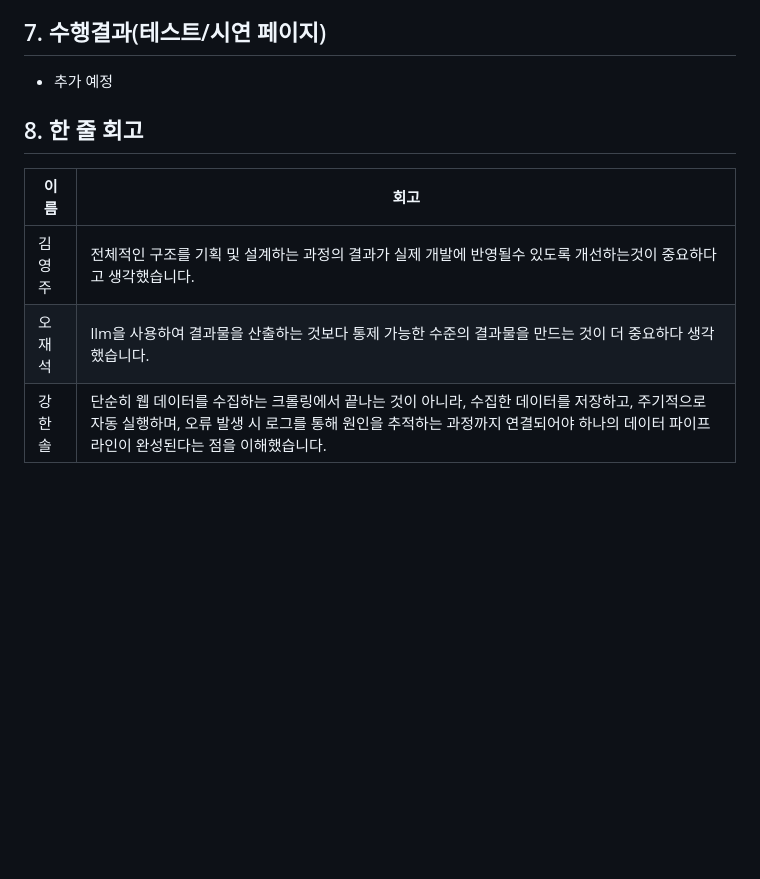
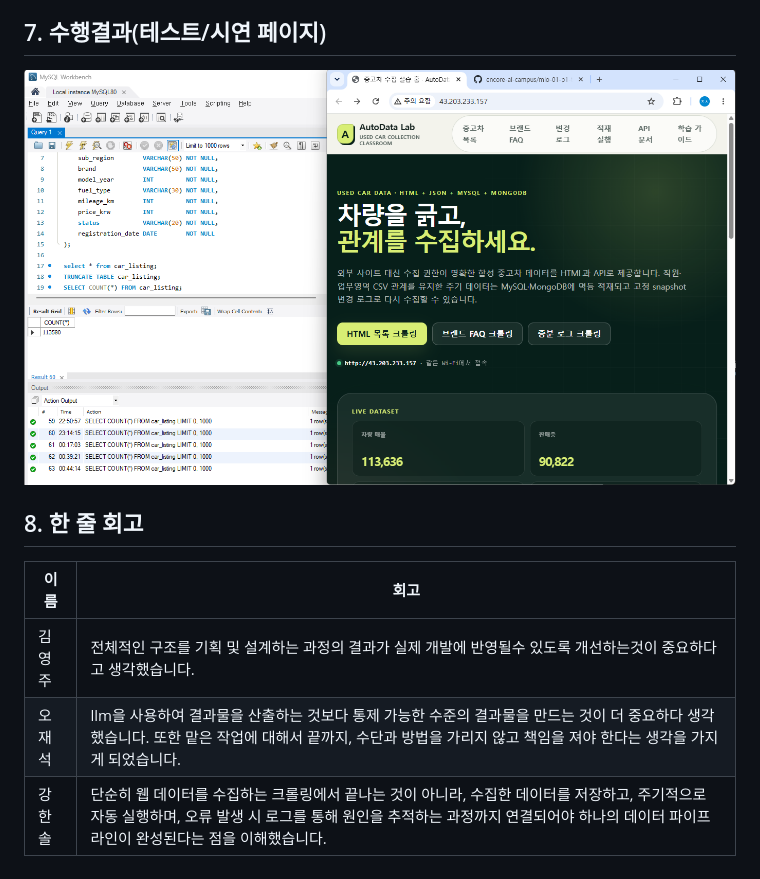
Before and after one commit to encore-ai-campus/mlo-01-p1-team4, a Markdown page: README.md, the part around the change. Rendered like a GitHub page; pictures changed too: car_listing.png (added); blank space fills up the shorter version.

Commit message:
no message

```diff
--- a/README.md
+++ b/README.md
@@ -79,12 +79,12 @@ car_pipeline.cron
 
 ## 7. 수행결과(테스트/시연 페이지)
 
-- 추가 예정
+![alt text](car_listing.png)
 
 ## 8. 한 줄 회고
 
 | 이름 | 회고 |
 |---|---|
 |김영주| 전체적인 구조를 기획 및 설계하는 과정의 결과가 실제 개발에 반영될수 있도록 개선하는것이 중요하다고 생각했습니다.|
-|오재석| llm을 사용하여 결과물을 산출하는 것보다 통제 가능한 수준의 결과물을 만드는 것이 더 중요하다 생각했습니다.|
+|오재석| llm을 사용하여 결과물을 산출하는 것보다 통제 가능한 수준의 결과물을 만드는 것이 더 중요하다 생각했습니다. 또한 맡은 작업에 대해서 끝까지, 수단과 방법을 가리지 않고 책임을 져야 한다는 생각을 가지게 되었습니다.|
 |강한솔| 단순히 웹 데이터를 수집하는 크롤링에서 끝나는 것이 아니라, 수집한 데이터를 저장하고, 주기적으로 자동 실행하며, 오류 발생 시 로그를 통해 원인을 추적하는 과정까지 연결되어야 하나의 데이터 파이프라인이 완성된다는 점을 이해했습니다.|
```
